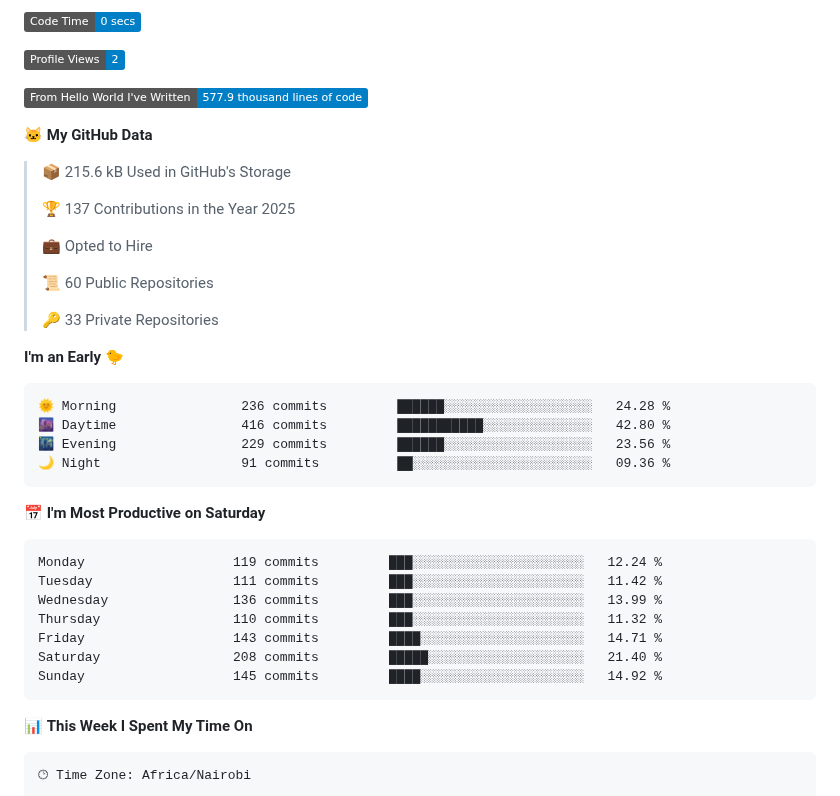
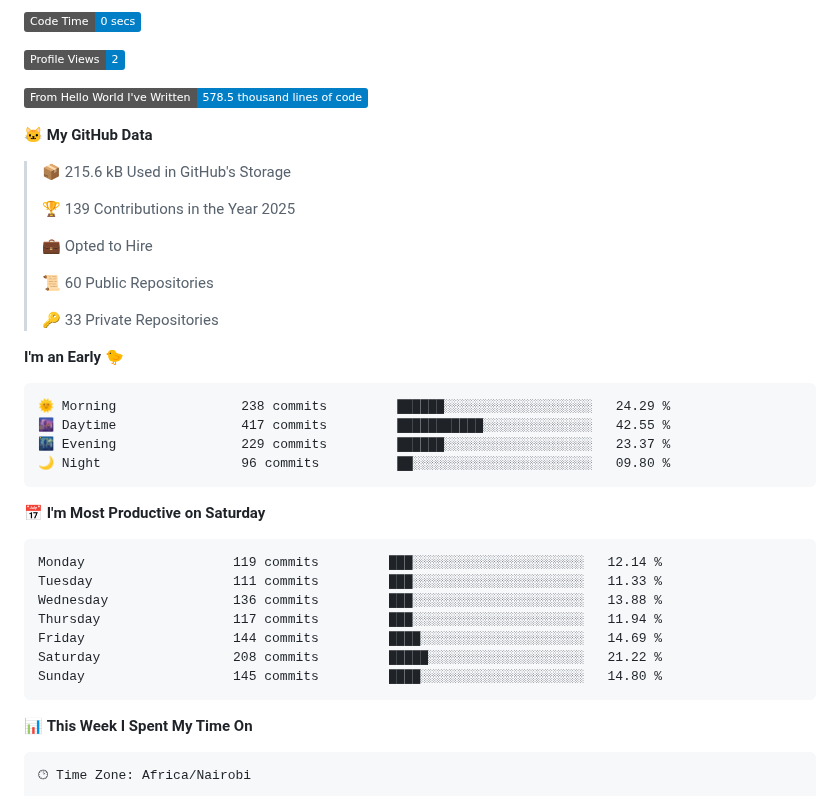
Before and after one commit to samuelmunyoki/samuelmunyoki, a Markdown page: README.md, the part around one of its changes. Drawn GitHub-style; badges without logos.

Commit message:
Updated dev metrics

````diff
--- a/README.md
+++ b/README.md
@@ -48,13 +48,13 @@ hobbies: ["Cinema", "Competitive Gaming", "IoT"]
 
 ![Profile Views](http://img.shields.io/badge/Profile%20Views-2-blue)
 
-![Lines of code](https://img.shields.io/badge/From%20Hello%20World%20I%27ve%20Written-577.9%20thousand%20lines%20of%20code-blue)
+![Lines of code](https://img.shields.io/badge/From%20Hello%20World%20I%27ve%20Written-578.5%20thousand%20lines%20of%20code-blue)
 
 **🐱 My GitHub Data**
 
 > 📦 215.6 kB Used in GitHub's Storage
  >
-> 🏆 137 Contributions in the Year 2025
+> 🏆 139 Contributions in the Year 2025
  >
 > 💼 Opted to Hire
  >
@@ -65,21 +65,21 @@ hobbies: ["Cinema", "Competitive Gaming", "IoT"]
 **I'm an Early 🐤**
 
 ```text
-🌞 Morning                236 commits         ██████░░░░░░░░░░░░░░░░░░░   24.28 %
-🌆 Daytime                416 commits         ███████████░░░░░░░░░░░░░░   42.80 %
-🌃 Evening                229 commits         ██████░░░░░░░░░░░░░░░░░░░   23.56 %
-🌙 Night                  91 commits          ██░░░░░░░░░░░░░░░░░░░░░░░   09.36 %
+🌞 Morning                238 commits         ██████░░░░░░░░░░░░░░░░░░░   24.29 %
+🌆 Daytime                417 commits         ███████████░░░░░░░░░░░░░░   42.55 %
+🌃 Evening                229 commits         ██████░░░░░░░░░░░░░░░░░░░   23.37 %
+🌙 Night                  96 commits          ██░░░░░░░░░░░░░░░░░░░░░░░   09.80 %
 ```
 📅 **I'm Most Productive on Saturday**
 
 ```text
-Monday                   119 commits         ███░░░░░░░░░░░░░░░░░░░░░░   12.24 %
-Tuesday                  111 commits         ███░░░░░░░░░░░░░░░░░░░░░░   11.42 %
-Wednesday                136 commits         ███░░░░░░░░░░░░░░░░░░░░░░   13.99 %
-Thursday                 110 commits         ███░░░░░░░░░░░░░░░░░░░░░░   11.32 %
-Friday                   143 commits         ████░░░░░░░░░░░░░░░░░░░░░   14.71 %
-Saturday                 208 commits         █████░░░░░░░░░░░░░░░░░░░░   21.40 %
-Sunday                   145 commits         ████░░░░░░░░░░░░░░░░░░░░░   14.92 %
+Monday                   119 commits         ███░░░░░░░░░░░░░░░░░░░░░░   12.14 %
+Tuesday                  111 commits         ███░░░░░░░░░░░░░░░░░░░░░░   11.33 %
+Wednesday                136 commits         ███░░░░░░░░░░░░░░░░░░░░░░   13.88 %
+Thursday                 117 commits         ███░░░░░░░░░░░░░░░░░░░░░░   11.94 %
+Friday                   144 commits         ████░░░░░░░░░░░░░░░░░░░░░   14.69 %
+Saturday                 208 commits         █████░░░░░░░░░░░░░░░░░░░░   21.22 %
+Sunday                   145 commits         ████░░░░░░░░░░░░░░░░░░░░░   14.80 %
 ```
 
 
````
Also changed, not shown: other parts of README.md (+1 -1 lines), assets/bar_graph.png.
